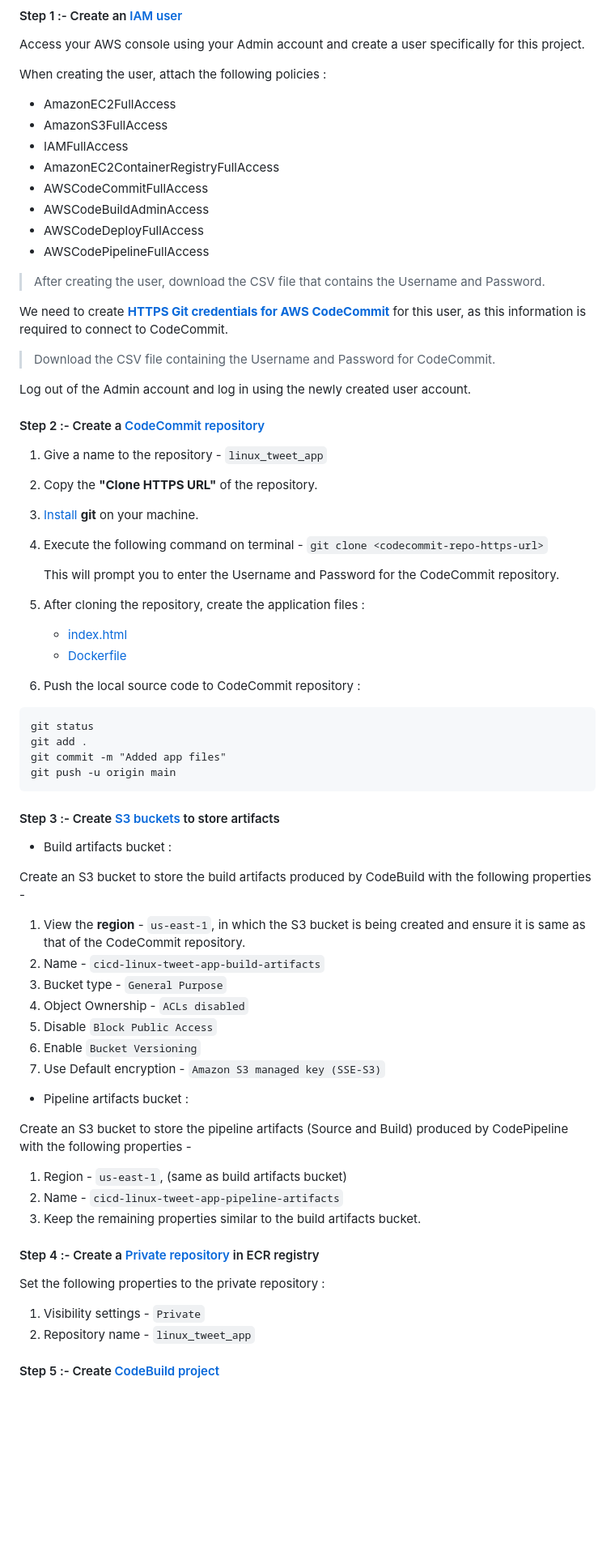
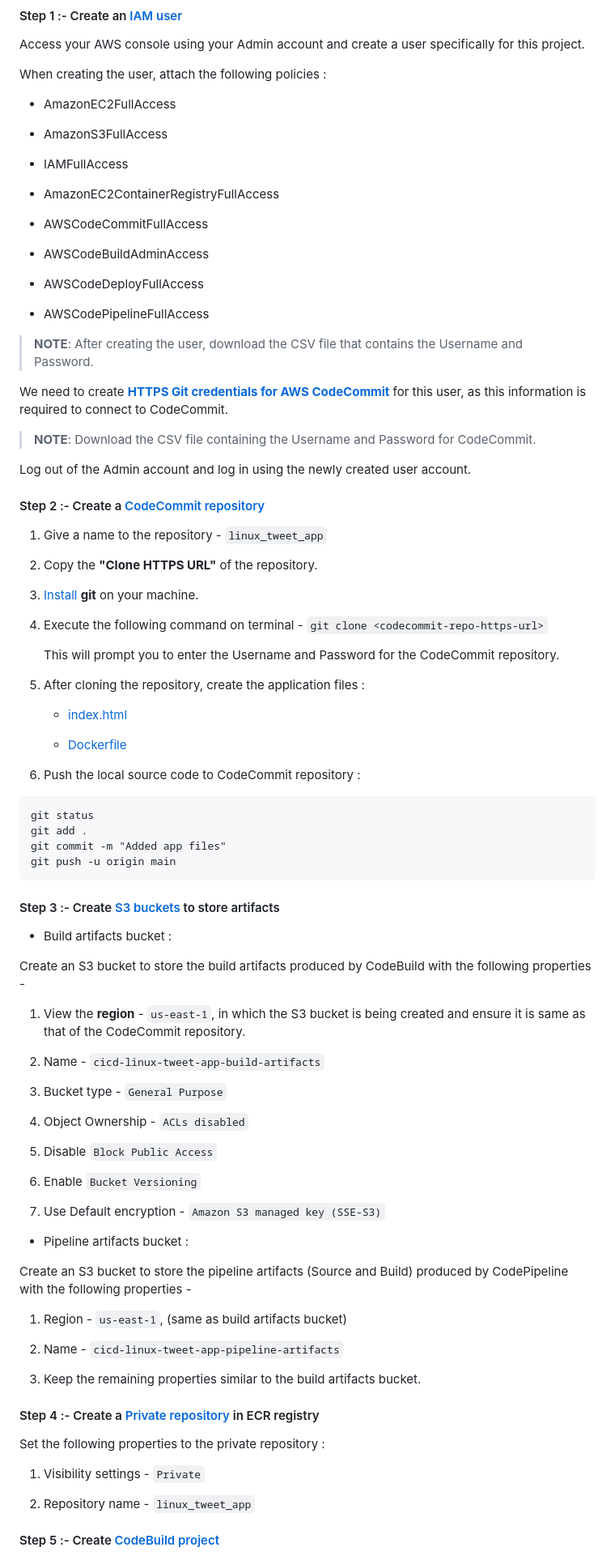
Before and after one commit to PrajwalP7295/AWS-CICD-Pipeline-EC2-Deploy, a Markdown page: README.md, the part around the change printed below. Shown: that part at 81% size. Drawn GitHub-style; blank space fills up the shorter version.

````diff
--- a/README.md
+++ b/README.md
@@ -88,20 +95,28 @@ After reviewing the necessary AWS services for this project, we can begin by dep
 Access your AWS console using your Admin account and create a user specifically for this project.
 
 When creating the user, attach the following policies :
+
 - AmazonEC2FullAccess
+
 - AmazonS3FullAccess
+
 - IAMFullAccess
+
 - AmazonEC2ContainerRegistryFullAccess
+
 - AWSCodeCommitFullAccess
+
 - AWSCodeBuildAdminAccess
+
 - AWSCodeDeployFullAccess
+
 - AWSCodePipelineFullAccess
 
-> After creating the user, download the CSV file that contains the Username and Password.
+> **NOTE**: After creating the user, download the CSV file that contains the Username and Password.
 
 We need to create **[HTTPS Git credentials for AWS CodeCommit](https://docs.aws.amazon.com/codecommit/latest/userguide/setting-up-gc.html)** for this user, as this information is required to connect to CodeCommit.
 
-> Download the CSV file containing the Username and Password for CodeCommit.
+> **NOTE**: Download the CSV file containing the Username and Password for CodeCommit.
 
 Log out of the Admin account and log in using the newly created user account.
 
@@ -109,15 +124,23 @@ Log out of the Admin account and log in using the newly created user account.
 
 
 1. Give a name to the repository - `linux_tweet_app`
+
 2. Copy the **"Clone HTTPS URL"** of the repository.
+
 3. [Install](https://git-scm.com/book/en/v2/Getting-Started-Installing-Git) **git** on your machine.
+
 4. Execute the following command on terminal - ```git clone <codecommit-repo-https-url>```
 
     This will prompt you to enter the Username and Password for the CodeCommit repository.
+
 5. After cloning the repository, create the application files :
+
     - [index.html](index.html)
+
     - [Dockerfile](Dockerfile)
+
 6. Push the local source code to CodeCommit repository :
+
 ```
 git status
 git add .
@@ -132,11 +155,17 @@ git push -u origin main
 Create an S3 bucket to store the build artifacts produced by CodeBuild with the following properties -
 
 1. View the **region** - `us-east-1`, in which the S3 bucket is being created and ensure it is same as that of the CodeCommit repository.
+
 2. Name - `cicd-linux-tweet-app-build-artifacts`
+
 3. Bucket type - `General Purpose`
+
 4. Object Ownership - `ACLs disabled`
+
 5. Disable `Block Public Access`
+
 6. Enable `Bucket Versioning`
+
 7. Use Default encryption - `Amazon S3 managed key (SSE-S3)`
 
 
@@ -145,7 +174,9 @@ Create an S3 bucket to store the build artifacts produced by CodeBuild with the
 Create an S3 bucket to store the pipeline artifacts (Source and Build) produced by CodePipeline with the following properties -
 
 1. Region - `us-east-1`, (same as build artifacts bucket)
+
 2. Name - `cicd-linux-tweet-app-pipeline-artifacts`
+
 3. Keep the remaining properties similar to the build artifacts bucket.
 
 #### Step 4 :- Create a [Private repository](https://docs.aws.amazon.com/AmazonECR/latest/userguide/repository-create.html) in ECR registry
@@ -153,6 +184,7 @@ Create an S3 bucket to store the pipeline artifacts (Source and Build) produced
 Set the following properties to the private repository :
 
 1. Visibility settings - `Private`
+
 2. Repository name - `linux_tweet_app`
 
 #### Step 5 :- Create [CodeBuild project](https://docs.aws.amazon.com/codebuild/latest/userguide/getting-started-create-build-project-console.html)
````
Also changed, not shown: other parts of README.md (+21 -1 lines).
